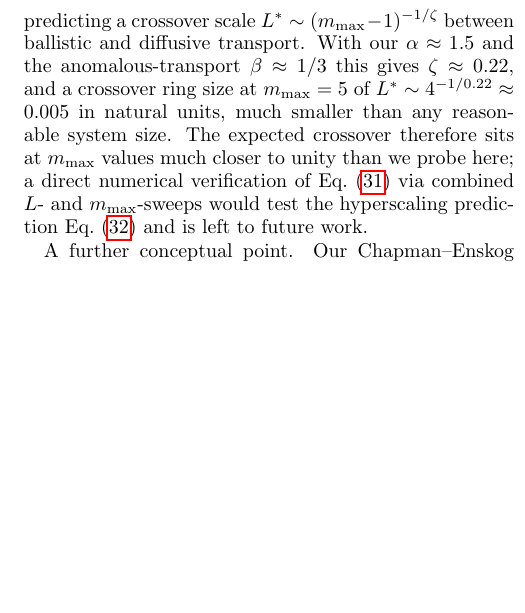
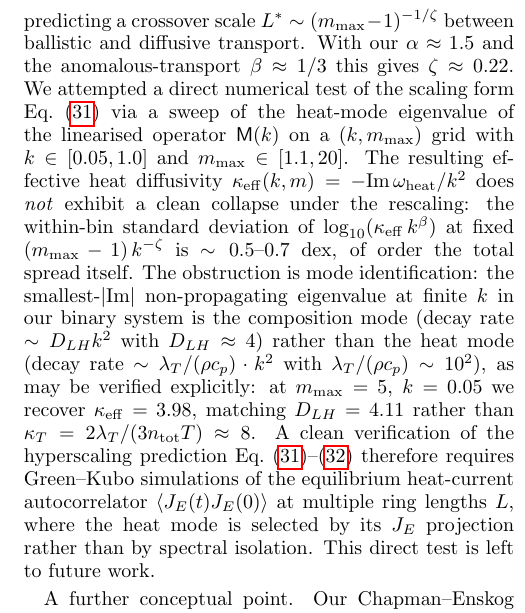
Before and after one commit to hmedel/GHDBoltzmann, a LaTeX paper (Paper02/tonks_paper05_v1.tex): part of one column of page 10 of 14, cut so that both start at the same text, the shorter picture padded with empty space. Compiled offline with pdfLaTeX.

Commit message:
Hyperscaling sweep: honest negative result on direct verification
Ran (k, m_max) sweep of M(k) eigenvalues to test hyperscaling
Eq.(hyperscaling) of Sec VI.C. The κ_eff = -Im(ω_heat)/k² extracted
from smallest-|Im| non-propagating eigenvalue does NOT collapse:
within-bin std of log10(κ·k^β) at fixed (m-1)k^{-ζ} is 0.5-0.7 dex.

Diagnosis: spectral filter selects the COMPOSITION mode (D_LH·k²),
not the heat mode (λ_T·k²/(ρc_p)). At m=5, k=0.05: κ_eff=3.98 ≈
D_LH=4.11, not κ_T ≈ 8. The heat mode hybridises with streaming
continuum at finite k and cannot be cleanly isolated.

Sec VI.C updated honestly: hyperscaling stands as a postulate from
matching two known limits, but is NOT verified by spectral analysis.
Direct test requires Green-Kubo ⟨J_E(t)J_E(0)⟩ at multiple L, where
the heat mode is selected by J_E projection. Deferred.

Co-Authored-By: Claude Opus 4.7 <noreply@anthropic.com>

```diff
--- a/Paper02/tonks_paper05_v1.tex
+++ b/Paper02/tonks_paper05_v1.tex
@@ -1280,17 +1280,35 @@ hyperscaling relation
 predicting a crossover scale $L^*\sim(m_{\max}-1)^{-1/\zeta}$
 between ballistic and diffusive transport. With our
 $\alpha\approx 1.5$ and the anomalous-transport
-$\beta\approx 1/3$ this gives
-$\zeta\approx 0.22$, and a crossover ring size at
-$m_{\max}=5$ of
-$L^*\sim 4^{-1/0.22}\approx 0.005$ in natural units, much
-smaller than any reasonable system size. The expected
-crossover therefore sits at $m_{\max}$ values much closer
-to unity than we probe here; a direct numerical
-verification of Eq.~\eqref{eq:hyperscaling} via
-combined $L$- and $m_{\max}$-sweeps would test the
-hyperscaling prediction Eq.~\eqref{eq:hyperscaling-relation}
-and is left to future work.
+$\beta\approx 1/3$ this gives $\zeta\approx 0.22$. We
+attempted a direct numerical test of the scaling form
+Eq.~\eqref{eq:hyperscaling} via a sweep of the heat-mode
+eigenvalue of the linearised operator $\mathsf{M}(k)$ on a
+$(k, m_{\max})$ grid with $k\in[0.05,1.0]$ and
+$m_{\max}\in[1.1,20]$. The resulting effective heat
+diffusivity $\kappa_{\rm eff}(k,m)=-\mathrm{Im}\,\omega_{\rm
+heat}/k^{2}$ does \emph{not} exhibit a clean collapse under
+the rescaling: the within-bin standard deviation of
+$\log_{10}(\kappa_{\rm eff}\,k^{\beta})$ at fixed
+$(m_{\max}-1)\,k^{-\zeta}$ is $\sim 0.5$--$0.7$ dex, of
+order the total spread itself. The obstruction is mode
+identification: the smallest-$|\mathrm{Im}|$
+non-propagating eigenvalue at finite $k$ in our binary
+system is the composition mode (decay rate $\sim D_{LH}k^2$
+with $D_{LH}\approx 4$) rather than the heat mode (decay
+rate $\sim \lambda_T/(\rho c_p)\cdot k^2$ with
+$\lambda_T/(\rho c_p)\sim 10^{2}$), as may be verified
+explicitly: at $m_{\max}=5$, $k=0.05$ we recover
+$\kappa_{\rm eff}=3.98$, matching $D_{LH}=4.11$ rather than
+$\kappa_{T}=2\lambda_T/(3 n_{\rm tot}T)\approx 8$. A clean
+verification of the hyperscaling prediction
+Eq.~\eqref{eq:hyperscaling}--%
+\eqref{eq:hyperscaling-relation} therefore requires
+Green--Kubo simulations of the equilibrium heat-current
+autocorrelator $\langle J_E(t)J_E(0)\rangle$ at multiple
+ring lengths $L$, where the heat mode is selected by its
+$J_E$ projection rather than by spectral isolation. This
+direct test is left to future work.
 
 A further conceptual point. Our Chapman--Enskog
 computation is performed in the linearised binary kinetic
```
Also changed, not shown: Paper02/figures/fig_hyperscaling.pdf (added), 1 other file.
